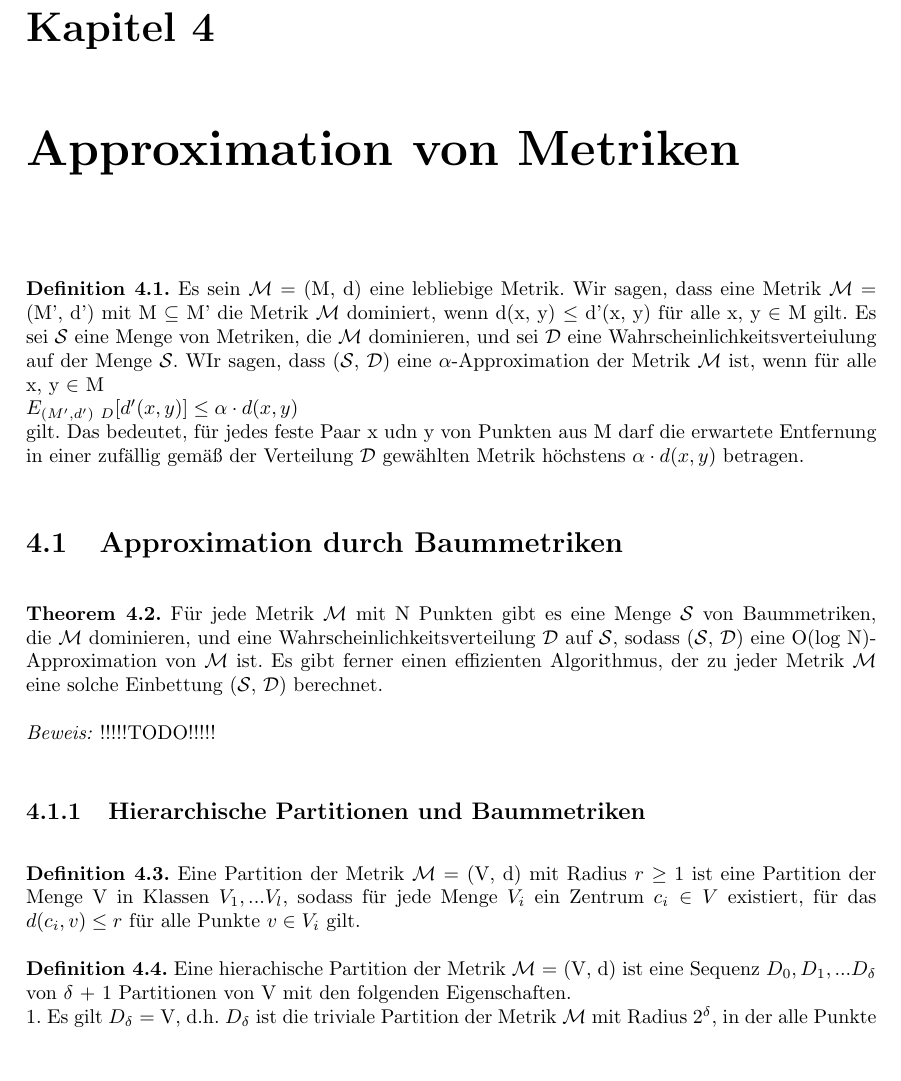
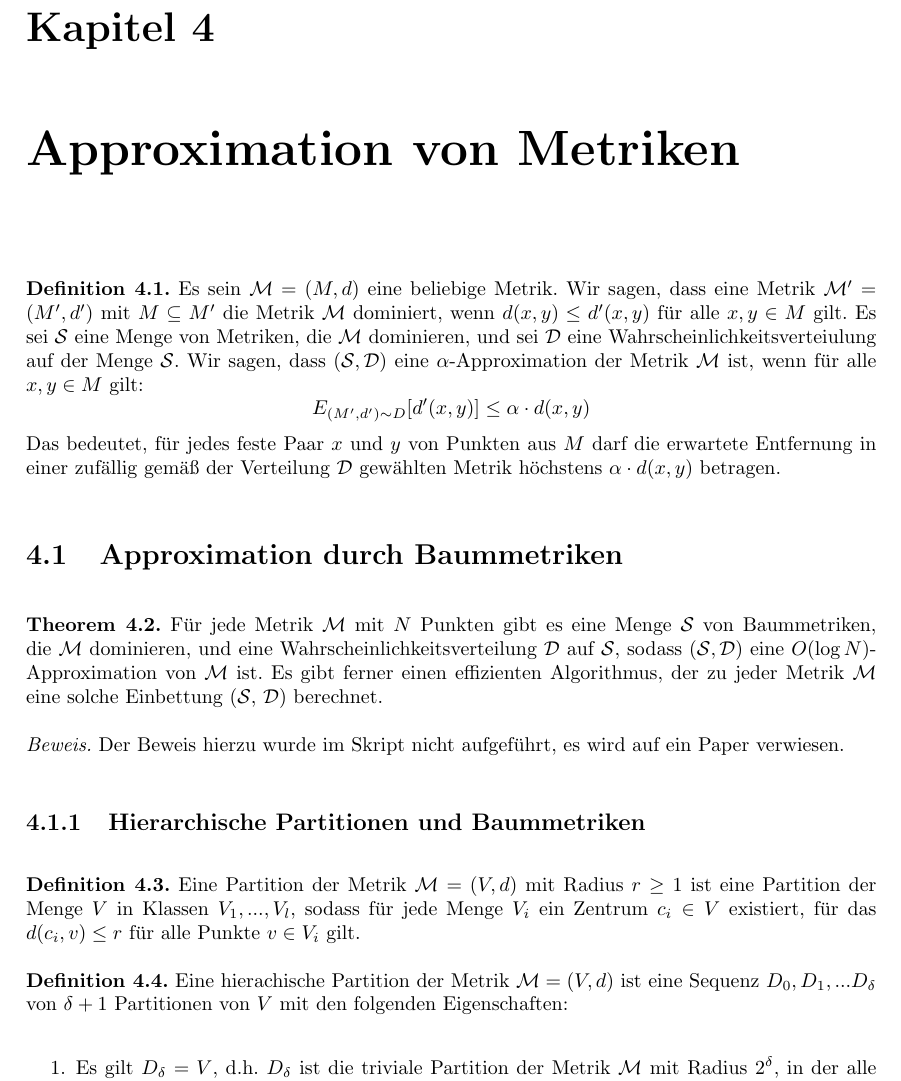
Before and after one commit to jensharder91/onlinealgo, a LaTeX document (zusammenfassung.tex, which reads kapitel4.tex): part of page 10 of 18, cut so that both start at the same text, the shorter picture padded with empty space. Compiled offline with pdfLaTeX.

Commit message:
updated chapter 4

```diff
--- a/kapitel4.tex
+++ b/kapitel4.tex
@@ -1,19 +1,20 @@
 \chapter{Approximation von Metriken}
 
-\textbf{Definition 4.1.} Es sein $\mathcal{M}$ = (M, d) eine lebliebige Metrik. Wir sagen, dass eine Metrik $\mathcal{M}$ = (M', d') mit M $\subseteq$ M' die Metrik $\mathcal{M}$ dominiert, wenn d(x, y) $\le$ d'(x, y) für alle x, y $\in$ M gilt. Es sei $\mathcal{S}$ eine Menge von Metriken, die $\mathcal{M}$ dominieren, und sei $\mathcal{D}$ eine Wahrscheinlichkeitsverteiulung auf der Menge $\mathcal{S}$. WIr sagen, dass ($\mathcal{S}$, $\mathcal{D}$) eine $\alpha$-Approximation der Metrik $\mathcal{M}$ ist, wenn für alle x, y $\in$ M
-\\$E_{(M', d')~D} [d'(x, y)] \le \alpha \cdot d(x, y)$\\
- gilt. Das bedeutet, für jedes feste Paar x udn y von Punkten aus M darf die erwartete Entfernung in einer zufällig gemäß der Verteilung $\mathcal{D}$ gewählten Metrik höchstens $\alpha \cdot d(x, y)$ betragen.
+\textbf{Definition 4.1.} Es sein $\mathcal{M} = (M, d)$ eine beliebige Metrik. Wir sagen, dass eine Metrik $\mathcal{M'} = (M', d')$ mit $M \subseteq M'$ die Metrik $\mathcal{M}$ dominiert, wenn $d(x, y) \le d'(x, y)$ für alle $x,y \in M$ gilt. Es sei $\mathcal{S}$ eine Menge von Metriken, die $\mathcal{M}$ dominieren, und sei $\mathcal{D}$ eine Wahrscheinlichkeitsverteiulung auf der Menge $\mathcal{S}$. Wir sagen, dass $(\mathcal{S}, \mathcal{D})$ eine $\alpha$-Approximation der Metrik $\mathcal{M}$ ist, wenn für alle $x, y \in M$ gilt:
+$$E_{(M', d')\sim D} [d'(x, y)] \le \alpha \cdot d(x, y)$$
+Das bedeutet, für jedes feste Paar $x$ und $y$ von Punkten aus $M$ darf die erwartete Entfernung in einer zufällig gemäß der Verteilung $\mathcal{D}$ gewählten Metrik höchstens $\alpha \cdot d(x, y)$ betragen.
 
 \section{Approximation durch Baummetriken}
 
-\textbf{Theorem 4.2.} Für jede Metrik $\mathcal{M}$ mit N Punkten gibt es eine Menge $\mathcal{S}$ von Baummetriken, die $\mathcal{M}$ dominieren, und eine Wahrscheinlichkeitsverteilung $\mathcal{D}$ auf $\mathcal{S}$, sodass ($\mathcal{S}$, $\mathcal{D}$) eine O(log N)-Approximation von $\mathcal{M}$ ist. Es gibt ferner einen effizienten Algorithmus, der zu jeder Metrik $\mathcal{M}$ eine solche Einbettung ($\mathcal{S}$, $\mathcal{D}$) berechnet.
+\textbf{Theorem 4.2.} Für jede Metrik $\mathcal{M}$ mit $N$ Punkten gibt es eine Menge $\mathcal{S}$ von Baummetriken, die $\mathcal{M}$ dominieren, und eine Wahrscheinlichkeitsverteilung $\mathcal{D}$ auf $\mathcal{S}$, sodass $(\mathcal{S}, \mathcal{D})$ eine $O(\log N)$-Approximation von $\mathcal{M}$ ist. Es gibt ferner einen effizienten Algorithmus, der zu jeder Metrik $\mathcal{M}$ eine solche Einbettung ($\mathcal{S}$, $\mathcal{D}$) berechnet.
 
-\textit{Beweis:} !!!!!TODO!!!!!
+\textit{Beweis.} Der Beweis hierzu wurde im Skript nicht aufgeführt, es wird auf ein Paper verwiesen.
 
 \subsection{Hierarchische Partitionen und Baummetriken}
 
-\textbf{Definition 4.3.} Eine Partition der Metrik $\mathcal{M}$ = (V, d) mit Radius $r \ge 1$ ist eine Partition der Menge V in Klassen $V_{1}, ... V_{l}$, sodass für jede Menge $V_{i}$ ein Zentrum $c_{i} \in V$ existiert, für das $d(c_{i}, v) \le r$ für alle Punkte $v \in V_{i}$ gilt.
+\textbf{Definition 4.3.} Eine Partition der Metrik $\mathcal{M} = (V, d)$ mit Radius $r \ge 1$ ist eine Partition der Menge $V$ in Klassen $V_{1}, ..., V_{l}$, sodass für jede Menge $V_{i}$ ein Zentrum $c_{i} \in V$ existiert, für das $d(c_{i}, v) \le r$ für alle Punkte $v \in V_{i}$ gilt.
 
-\textbf{Definition 4.4.} Eine hierachische Partition der Metrik $\mathcal{M}$ = (V, d) ist eine Sequenz $D_{0}, D_{1}, ... D_{\delta}$ von $\delta$ + 1 Partitionen von V mit den folgenden Eigenschaften.\\
-1. Es gilt $D_{\delta}$ = {V}, d.h. $D_{\delta}$ ist die triviale Partition der Metrik $\mathcal{M}$ mit Radius $2^{\delta}$, in der alle Punkte aus V zur selben Klasse gehören. \\
-2. Für jedes i $\le \delta$ ist $D_{i}$ eine Partition der Metrik $\mathcal{M}$ mit Radius $2^{i}$, die die Partition $D_{i+1}$ verfeinert. Das heißt, jede Klasse von $D_{i}$ ist Teilmenge einer Klasse von $D_{i+1}$.
+\textbf{Definition 4.4.} Eine hierachische Partition der Metrik $\mathcal{M} = (V, d)$ ist eine Sequenz $D_{0}, D_{1}, ... D_{\delta}$ von $\delta + 1$ Partitionen von $V$ mit den folgenden Eigenschaften:
+\begin{enumerate}
+\item Es gilt $D_{\delta} = {V}$, d.h. $D_{\delta}$ ist die triviale Partition der Metrik $\mathcal{M}$ mit Radius $2^{\delta}$, in der alle Punkte aus $V$ zur selben Klasse gehören.
+\item Für jedes $i \le \delta$ ist $D_{i}$ eine Partition der Metrik $\mathcal{M}$ mit Radius $2^{i}$, die die Partition $D_{i+1}$ verfeinert. Das heißt, jede Klasse von $D_{i}$ ist Teilmenge einer Klasse von $D_{i+1}$.
```
Also changed, not shown: kapitel4.tex (3 more changed lines).
